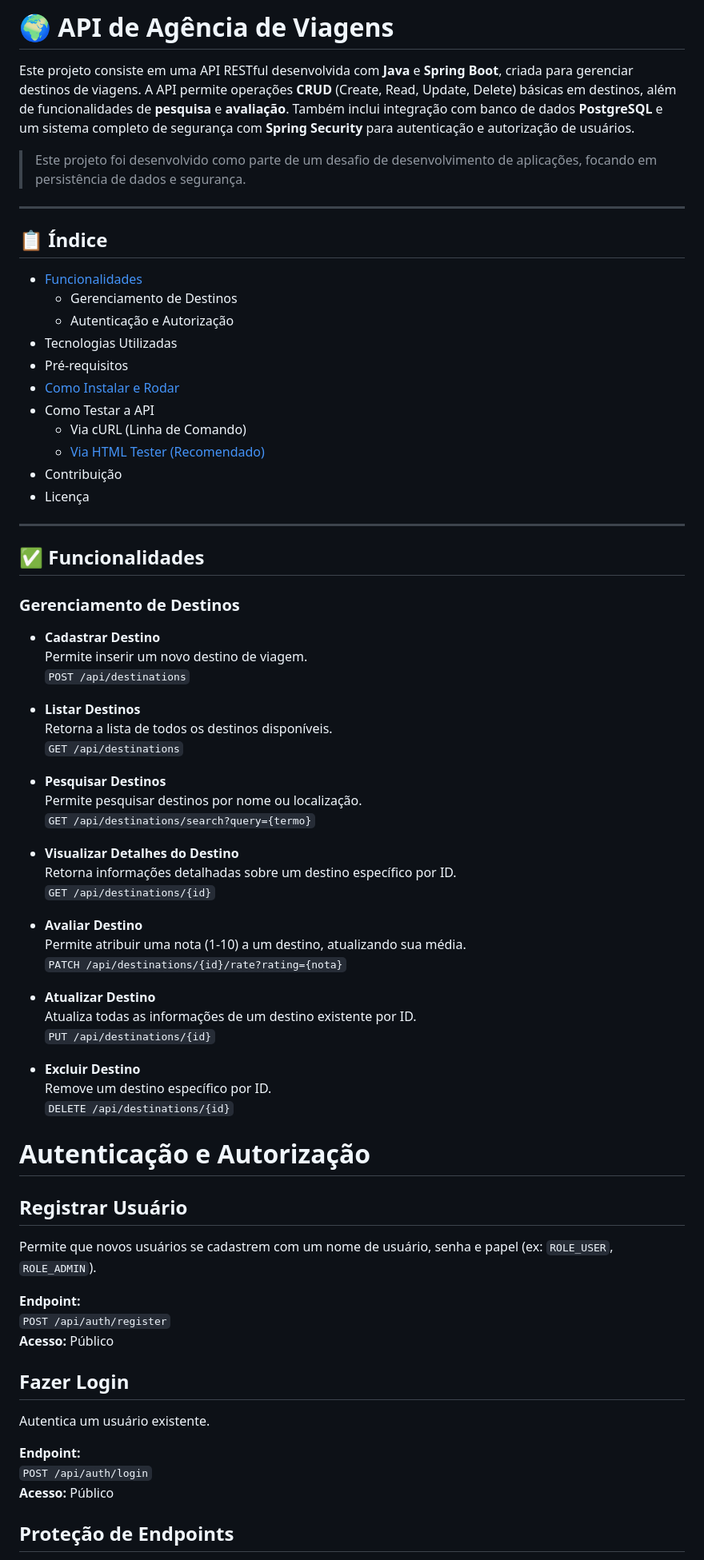
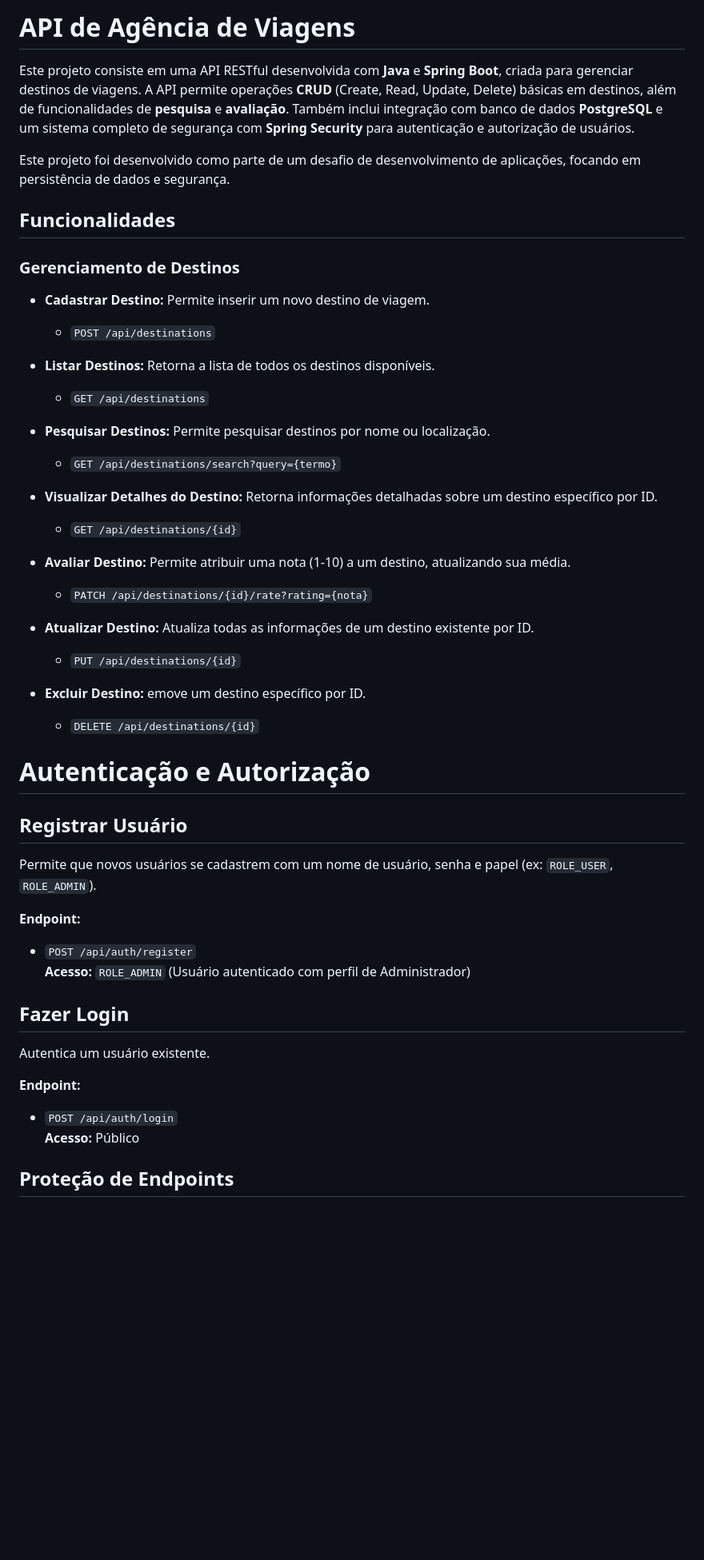
Before and after one commit to Gu1GIT/API_Agencia_Viagem_Dados_Seguranca, a Markdown page: README.md, the part around the change printed below. Shown: that part at 80% size. Rendered like a GitHub page; blank space fills up the shorter version.

```diff
--- a/README.md
+++ b/README.md
@@ -1,58 +1,34 @@
-# 🌍 API de Agência de Viagens
+# API de Agência de Viagens
 
 Este projeto consiste em uma API RESTful desenvolvida com **Java** e **Spring Boot**, criada para gerenciar destinos de viagens. A API permite operações **CRUD** (Create, Read, Update, Delete) básicas em destinos, além de funcionalidades de **pesquisa** e **avaliação**. Também inclui integração com banco de dados **PostgreSQL** e um sistema completo de segurança com **Spring Security** para autenticação e autorização de usuários.
 
-> Este projeto foi desenvolvido como parte de um desafio de desenvolvimento de aplicações, focando em persistência de dados e segurança.
+Este projeto foi desenvolvido como parte de um desafio de desenvolvimento de aplicações, focando em persistência de dados e segurança.
 
----
 
-## 📋 Índice
-
-- [Funcionalidades](#funcionalidades)
-  - Gerenciamento de Destinos
-  - Autenticação e Autorização
-- Tecnologias Utilizadas
-- Pré-requisitos
-- [Como Instalar e Rodar](#como-instalar-e-rodar)
-- Como Testar a API
-  - Via cURL (Linha de Comando)
-  - [Via HTML Tester (Recomendado)](#via-html-tester-recomendado)
-- Contribuição
-- Licença
-
----
-
-## ✅ Funcionalidades
+## Funcionalidades
 
 ### Gerenciamento de Destinos
 
-- **Cadastrar Destino**
-  Permite inserir um novo destino de viagem.
-  `POST /api/destinations`
+- **Cadastrar Destino:** Permite inserir um novo destino de viagem.
+  * `POST /api/destinations`
 
-- **Listar Destinos**
-  Retorna a lista de todos os destinos disponíveis.
-  `GET /api/destinations`
+- **Listar Destinos:** Retorna a lista de todos os destinos disponíveis.
+  * `GET /api/destinations`
 
-- **Pesquisar Destinos**
-  Permite pesquisar destinos por nome ou localização.
-  `GET /api/destinations/search?query={termo}`
+- **Pesquisar Destinos:** Permite pesquisar destinos por nome ou localização.
+  * `GET /api/destinations/search?query={termo}`
 
-- **Visualizar Detalhes do Destino**
-  Retorna informações detalhadas sobre um destino específico por ID.
-  `GET /api/destinations/{id}`
+- **Visualizar Detalhes do Destino:** Retorna informações detalhadas sobre um destino específico por ID.
+  * `GET /api/destinations/{id}`
 
-- **Avaliar Destino**
-  Permite atribuir uma nota (1-10) a um destino, atualizando sua média.
-  `PATCH /api/destinations/{id}/rate?rating={nota}`
+- **Avaliar Destino:** Permite atribuir uma nota (1-10) a um destino, atualizando sua média.
+  * `PATCH /api/destinations/{id}/rate?rating={nota}`
 
-- **Atualizar Destino**
-  Atualiza todas as informações de um destino existente por ID.
-  `PUT /api/destinations/{id}`
+- **Atualizar Destino:** Atualiza todas as informações de um destino existente por ID.
+  * `PUT /api/destinations/{id}`
 
-- **Excluir Destino**
-  Remove um destino específico por ID.
-  `DELETE /api/destinations/{id}`
+- **Excluir Destino:** emove um destino específico por ID.
+  * `DELETE /api/destinations/{id}`
 
 # Autenticação e Autorização
 
@@ -60,14 +36,14 @@ Este projeto consiste em uma API RESTful desenvolvida com **Java** e **Spring Bo
 Permite que novos usuários se cadastrem com um nome de usuário, senha e papel (ex: `ROLE_USER`, `ROLE_ADMIN`).
 
 **Endpoint:**
-`POST /api/auth/register`
-**Acesso:** Público
+* `POST /api/auth/register`
+**Acesso:** `ROLE_ADMIN` (Usuário autenticado com perfil de Administrador)
 
 ## Fazer Login
 Autentica um usuário existente.
 
 **Endpoint:**
-`POST /api/auth/login`
+* `POST /api/auth/login`
 **Acesso:** Público
 
 ## Proteção de Endpoints
```
Also changed, not shown: other parts of README.md (+131 -3 lines).
